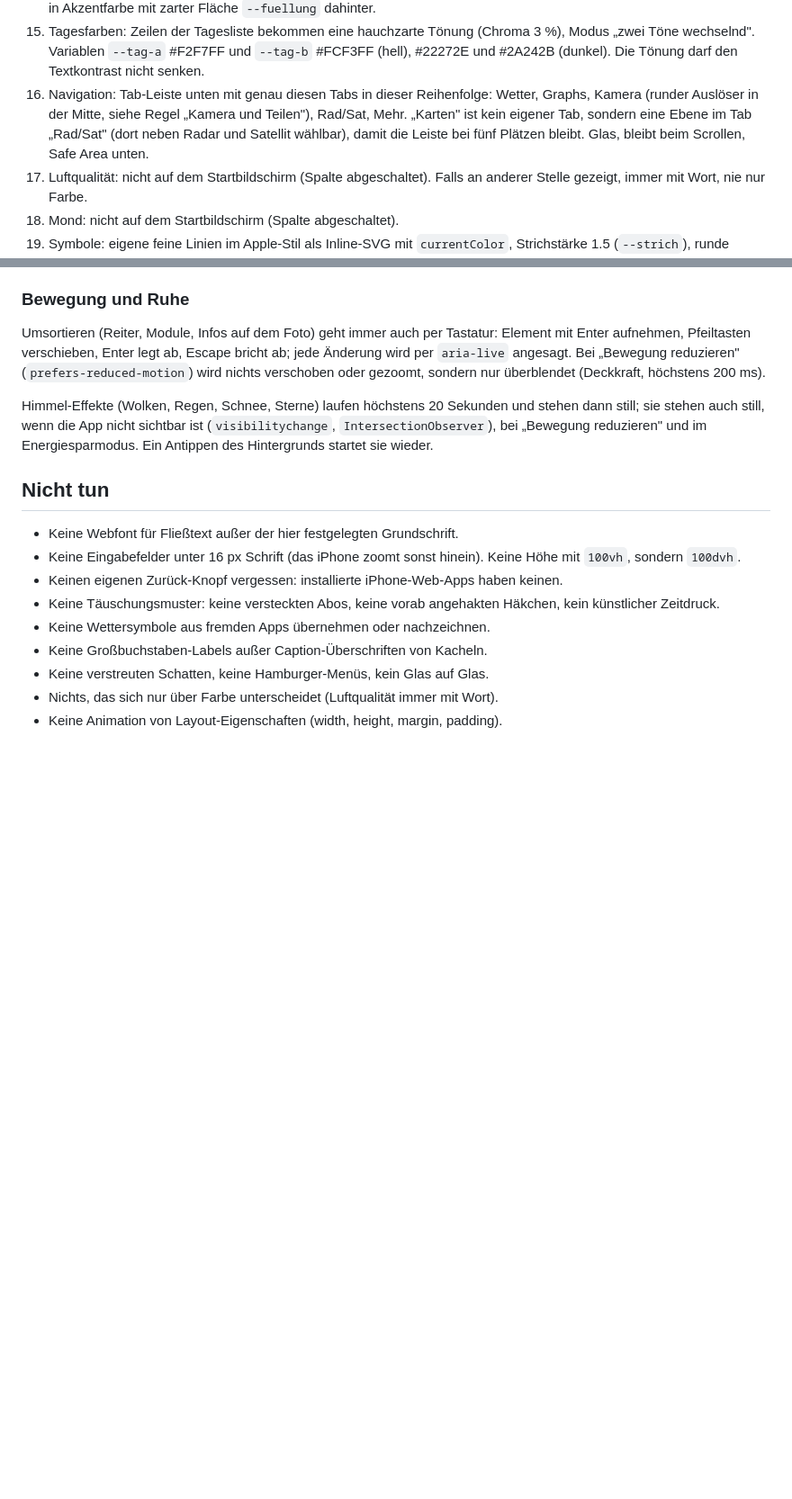
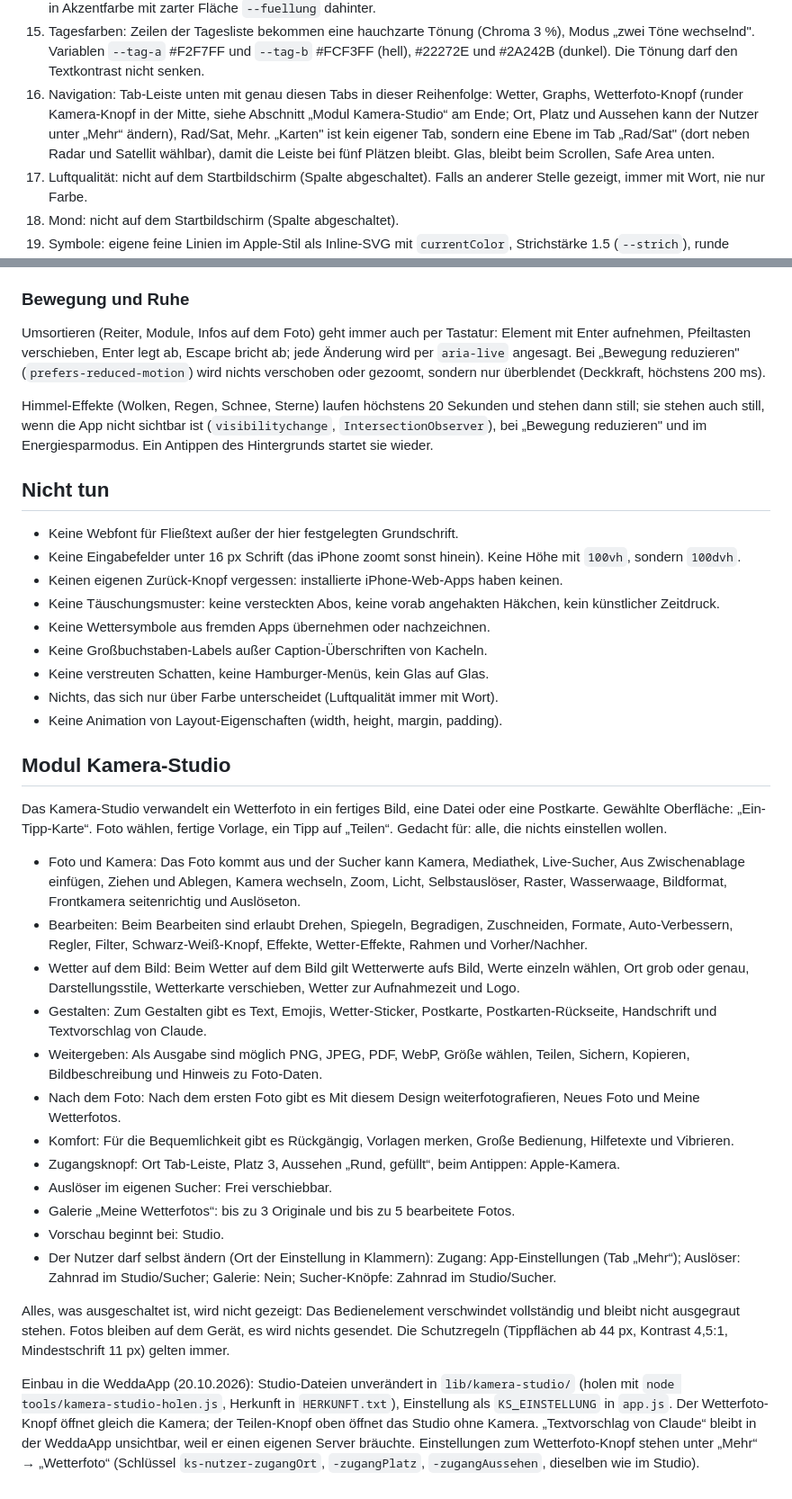
Before and after one commit to stephandel/weddaapp, a Markdown page: DESIGN.md, 2 parts joined by grey strips. Shown at 90% size. Drawn GitHub-style; blank space fills up the shorter version.

Commit message:
Anleitung: Kamera-Studio in DESIGN.md (Regeltext aus dem Konfigurator) und CLAUDE.md, alte Regel 27 als ersetzt markiert
Co-Authored-By: Claude Opus 5.5 <noreply@anthropic.com>
Claude-Session: https://claude.ai/code/session_01Lpmb3xiHCjXLTbkTZFtWX3

```diff
--- a/DESIGN.md
+++ b/DESIGN.md
@@ -154,7 +154,7 @@ Ausgewogen, normal, mit Apple-Bewegung. Akzent #086ADC, Schrift System (SF Pro),
 13. Hintergrund: einfarbig `--bg`. Kacheln opak in `--bg-2`.
 14. Kopfzeile: Leiste über die ganze Breite, Höhe 44 px (`--kopf-hoehe`) plus Safe Area oben. Tab-Leiste: schwebende Pille, voll gerundet, Tipp-Höhe 50 px (`--leiste-hoehe`) plus Safe Area unten, Beschriftung immer sichtbar, aktiver Tab in Akzentfarbe mit zarter Fläche `--fuellung` dahinter.
 15. Tagesfarben: Zeilen der Tagesliste bekommen eine hauchzarte Tönung (Chroma 3 %), Modus „zwei Töne wechselnd". Variablen `--tag-a` #F2F7FF und `--tag-b` #FCF3FF (hell), #22272E und #2A242B (dunkel). Die Tönung darf den Textkontrast nicht senken.
-16. Navigation: Tab-Leiste unten mit genau diesen Tabs in dieser Reihenfolge: Wetter, Graphs, Kamera (runder Auslöser in der Mitte, siehe Regel „Kamera und Teilen"), Rad/Sat, Mehr. „Karten" ist kein eigener Tab, sondern eine Ebene im Tab „Rad/Sat" (dort neben Radar und Satellit wählbar), damit die Leiste bei fünf Plätzen bleibt. Glas, bleibt beim Scrollen, Safe Area unten.
+16. Navigation: Tab-Leiste unten mit genau diesen Tabs in dieser Reihenfolge: Wetter, Graphs, Wetterfoto-Knopf (runder Kamera-Knopf in der Mitte, siehe Abschnitt „Modul Kamera-Studio“ am Ende; Ort, Platz und Aussehen kann der Nutzer unter „Mehr“ ändern), Rad/Sat, Mehr. „Karten" ist kein eigener Tab, sondern eine Ebene im Tab „Rad/Sat" (dort neben Radar und Satellit wählbar), damit die Leiste bei fünf Plätzen bleibt. Glas, bleibt beim Scrollen, Safe Area unten.
 17. Luftqualität: nicht auf dem Startbildschirm (Spalte abgeschaltet). Falls an anderer Stelle gezeigt, immer mit Wort, nie nur Farbe.
 18. Mond: nicht auf dem Startbildschirm (Spalte abgeschaltet).
 19. Symbole: eigene feine Linien im Apple-Stil als Inline-SVG mit `currentColor`, Strichstärke 1.5 (`--strich`), runde Enden. Aktiver Tab gefüllt (fill currentColor, 28 %), sonst Linie. Größen 17 / 20 / 24 px. Keine SF Symbols ausliefern.
@@ -282,3 +282,24 @@ Himmel-Effekte (Wolken, Regen, Schnee, Sterne) laufen höchstens 20 Sekunden und
 - Keine verstreuten Schatten, keine Hamburger-Menüs, kein Glas auf Glas.
 - Nichts, das sich nur über Farbe unterscheidet (Luftqualität immer mit Wort).
 - Keine Animation von Layout-Eigenschaften (width, height, margin, padding).
+
+## Modul Kamera-Studio
+
+Das Kamera-Studio verwandelt ein Wetterfoto in ein fertiges Bild, eine Datei oder eine Postkarte. Gewählte Oberfläche: „Ein-Tipp-Karte“. Foto wählen, fertige Vorlage, ein Tipp auf „Teilen“. Gedacht für: alle, die nichts einstellen wollen.
+
+- Foto und Kamera: Das Foto kommt aus und der Sucher kann Kamera, Mediathek, Live-Sucher, Aus Zwischenablage einfügen, Ziehen und Ablegen, Kamera wechseln, Zoom, Licht, Selbstauslöser, Raster, Wasserwaage, Bildformat, Frontkamera seitenrichtig und Auslöseton.
+- Bearbeiten: Beim Bearbeiten sind erlaubt Drehen, Spiegeln, Begradigen, Zuschneiden, Formate, Auto-Verbessern, Regler, Filter, Schwarz-Weiß-Knopf, Effekte, Wetter-Effekte, Rahmen und Vorher/Nachher.
+- Wetter auf dem Bild: Beim Wetter auf dem Bild gilt Wetterwerte aufs Bild, Werte einzeln wählen, Ort grob oder genau, Darstellungsstile, Wetterkarte verschieben, Wetter zur Aufnahmezeit und Logo.
+- Gestalten: Zum Gestalten gibt es Text, Emojis, Wetter-Sticker, Postkarte, Postkarten-Rückseite, Handschrift und Textvorschlag von Claude.
+- Weitergeben: Als Ausgabe sind möglich PNG, JPEG, PDF, WebP, Größe wählen, Teilen, Sichern, Kopieren, Bildbeschreibung und Hinweis zu Foto-Daten.
+- Nach dem Foto: Nach dem ersten Foto gibt es Mit diesem Design weiterfotografieren, Neues Foto und Meine Wetterfotos.
+- Komfort: Für die Bequemlichkeit gibt es Rückgängig, Vorlagen merken, Große Bedienung, Hilfetexte und Vibrieren.
+- Zugangsknopf: Ort Tab-Leiste, Platz 3, Aussehen „Rund, gefüllt“, beim Antippen: Apple-Kamera.
+- Auslöser im eigenen Sucher: Frei verschiebbar.
+- Galerie „Meine Wetterfotos“: bis zu 3 Originale und bis zu 5 bearbeitete Fotos.
+- Vorschau beginnt bei: Studio.
+- Der Nutzer darf selbst ändern (Ort der Einstellung in Klammern): Zugang: App-Einstellungen (Tab „Mehr“); Auslöser: Zahnrad im Studio/Sucher; Galerie: Nein; Sucher-Knöpfe: Zahnrad im Studio/Sucher.
+
+Alles, was ausgeschaltet ist, wird nicht gezeigt: Das Bedienelement verschwindet vollständig und bleibt nicht ausgegraut stehen. Fotos bleiben auf dem Gerät, es wird nichts gesendet. Die Schutzregeln (Tippflächen ab 44 px, Kontrast 4,5:1, Mindestschrift 11 px) gelten immer.
+
+Einbau in die WeddaApp (20.10.2026): Studio-Dateien unverändert in `lib/kamera-studio/` (holen mit `node tools/kamera-studio-holen.js`, Herkunft in `HERKUNFT.txt`), Einstellung als `KS_EINSTELLUNG` in `app.js`. Der Wetterfoto-Knopf öffnet gleich die Kamera; der Teilen-Knopf oben öffnet das Studio ohne Kamera. „Textvorschlag von Claude“ bleibt in der WeddaApp unsichtbar, weil er einen eigenen Server bräuchte. Einstellungen zum Wetterfoto-Knopf stehen unter „Mehr“ → „Wetterfoto“ (Schlüssel `ks-nutzer-zugangOrt`, `-zugangPlatz`, `-zugangAussehen`, dieselben wie im Studio).
```
Also changed, not shown: other parts of DESIGN.md (+1 -1 lines), CLAUDE.md (+1 -1 lines).
